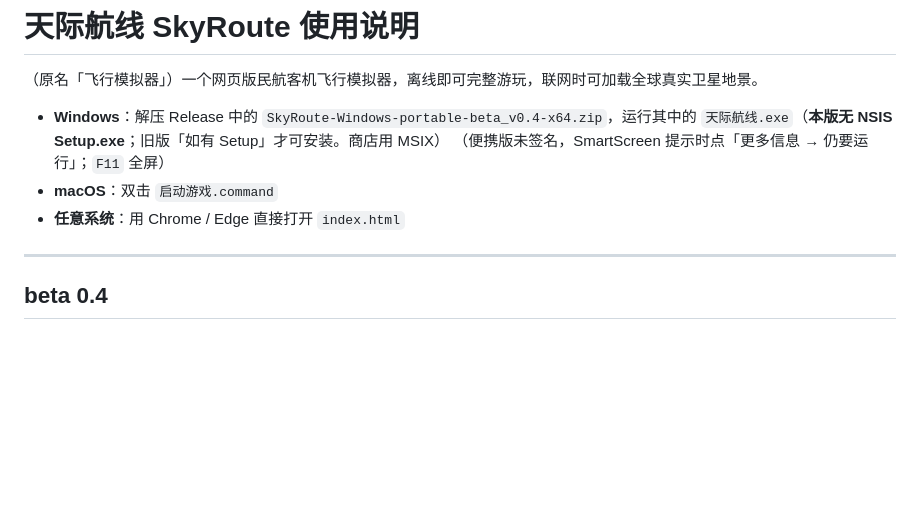
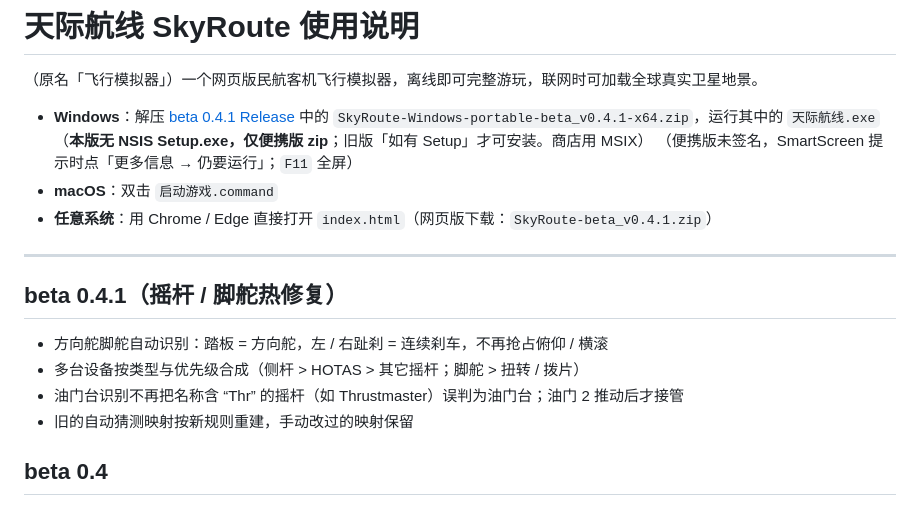
Before and after one commit to kevinyuzekai/Flight-Simulator, a Markdown page: 使用说明.md, the part around the change. Rendered like a GitHub page; blank space fills up the shorter version.

```diff
--- a/使用说明.md
+++ b/使用说明.md
@@ -2,12 +2,19 @@
 
 （原名「飞行模拟器」）一个网页版民航客机飞行模拟器，离线即可完整游玩，联网时可加载全球真实卫星地景。
 
-- **Windows**：解压 Release 中的 `SkyRoute-Windows-portable-beta_v0.4-x64.zip`，运行其中的 `天际航线.exe`（**本版无 NSIS Setup.exe**；旧版「如有 Setup」才可安装。商店用 MSIX）
+- **Windows**：解压 [beta 0.4.1 Release](https://github.com/kevinyuzekai/Flight-Simulator/releases/tag/beta_v0.4.1) 中的 `SkyRoute-Windows-portable-beta_v0.4.1-x64.zip`，运行其中的 `天际航线.exe`（**本版无 NSIS Setup.exe，仅便携版 zip**；旧版「如有 Setup」才可安装。商店用 MSIX）
   （便携版未签名，SmartScreen 提示时点「更多信息 → 仍要运行」；`F11` 全屏）
 - **macOS**：双击 `启动游戏.command`
-- **任意系统**：用 Chrome / Edge 直接打开 `index.html`
+- **任意系统**：用 Chrome / Edge 直接打开 `index.html`（网页版下载：`SkyRoute-beta_v0.4.1.zip`）
 
 ---
+
+## beta 0.4.1（摇杆 / 脚舵热修复）
+
+- 方向舵脚舵自动识别：踏板 = 方向舵，左 / 右趾刹 = 连续刹车，不再抢占俯仰 / 横滚
+- 多台设备按类型与优先级合成（侧杆 > HOTAS > 其它摇杆；脚舵 > 扭转 / 拨片）
+- 油门台识别不再把名称含 “Thr” 的摇杆（如 Thrustmaster）误判为油门台；油门 2 推动后才接管
+- 旧的自动猜测映射按新规则重建，手动改过的映射保留
 
 ## beta 0.4
 
```
Also changed, not shown: ASSETS_LICENSES.md (+1 -1 lines), README.md (+12 -4 lines).
